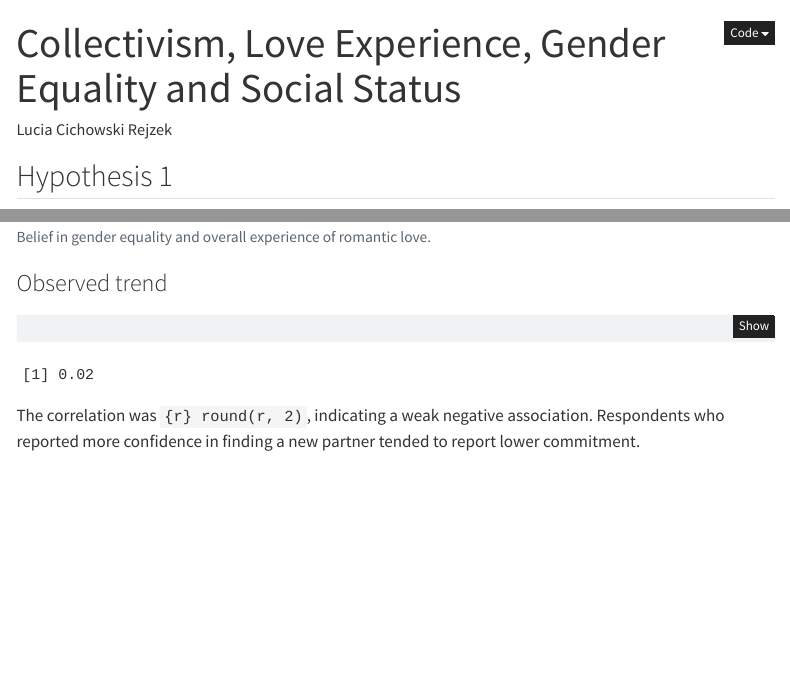
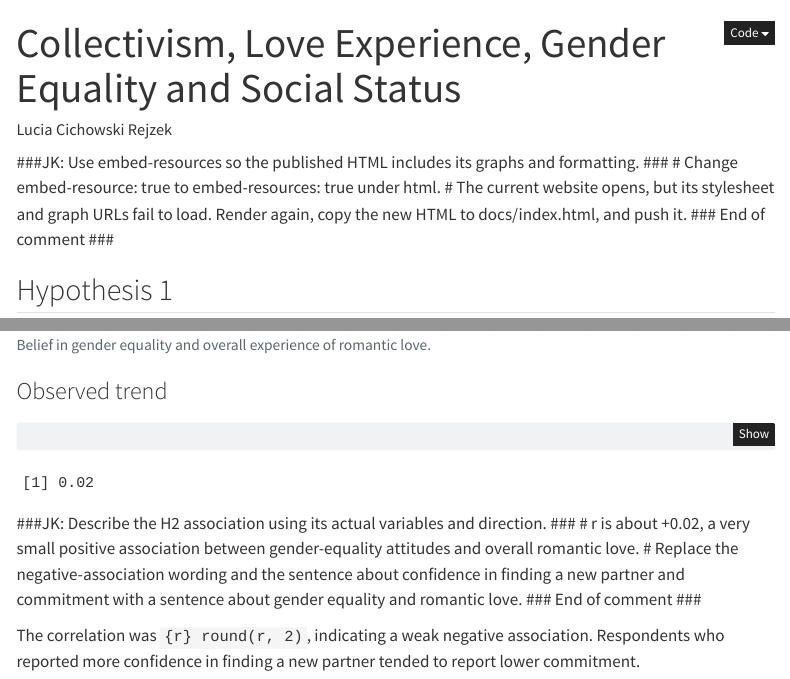
Before and after one commit to loochacha/PSYC-221A-Project-Lucia, a Quarto document (index.qmd): the page in a window 1100 px wide, from its top, and a second part further down, joined at a grey line. Rendered offline with R 4.5, knitr and Pandoc in place of Quarto, with nearby package versions; code that draws random numbers runs with fixed seeds of ours; some code elsewhere in the file could not run offline; menus at the side of the page are left out.

Commit message:
John: Please read my Quarto comments and revise accordingly.

````diff
--- a/index.qmd
+++ b/index.qmd
@@ -9,6 +9,12 @@ format:
 execute:
   echo: true
 ---
+
+###JK: Use embed-resources so the published HTML includes its graphs and formatting. ###
+# Change embed-resource: true to embed-resources: true under html.
+# The current website opens, but its stylesheet and graph URLs fail to load. Render again, copy the new HTML to docs/index.html, and push it.
+###  End of comment ###
+
 
 ```{r}
 #| label: load-data
@@ -117,4 +127,9 @@ r <- cor(h2_data$gen_eq_avg, h2_data$love_avg, use = "complete.obs")
 round(r, 2)
 ```
 
+###JK: Describe the H2 association using its actual variables and direction. ###
+# r is about +0.02, a very small positive association between gender-equality attitudes and overall romantic love.
+# Replace the negative-association wording and the sentence about confidence in finding a new partner and commitment with a sentence about gender equality and romantic love.
+###  End of comment ###
+
 The correlation was `{r} round(r, 2)`, indicating a weak negative association. Respondents who reported more confidence in finding a new partner tended to report lower commitment.
````
Also changed, not shown: index.qmd (4 more changed lines).
